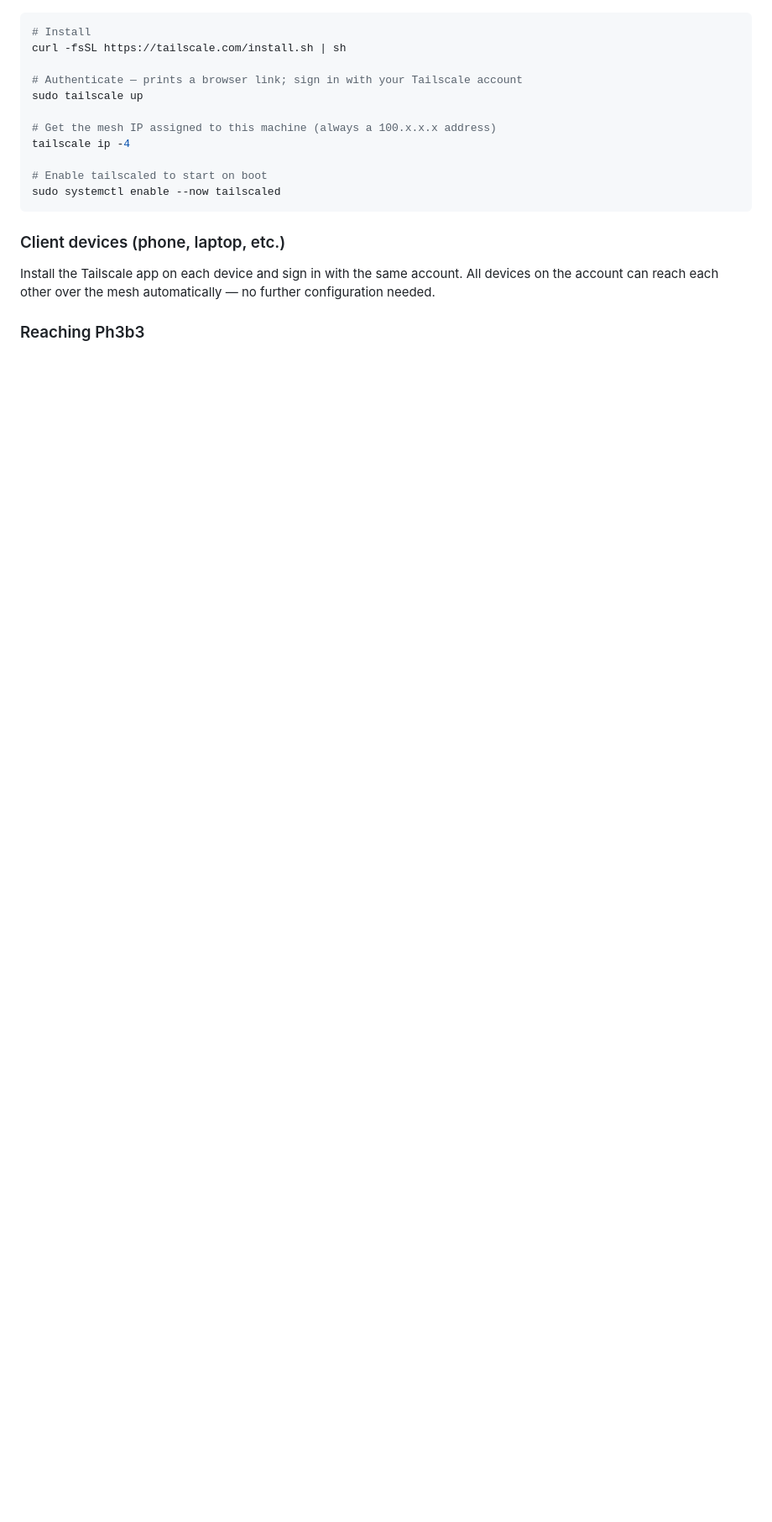
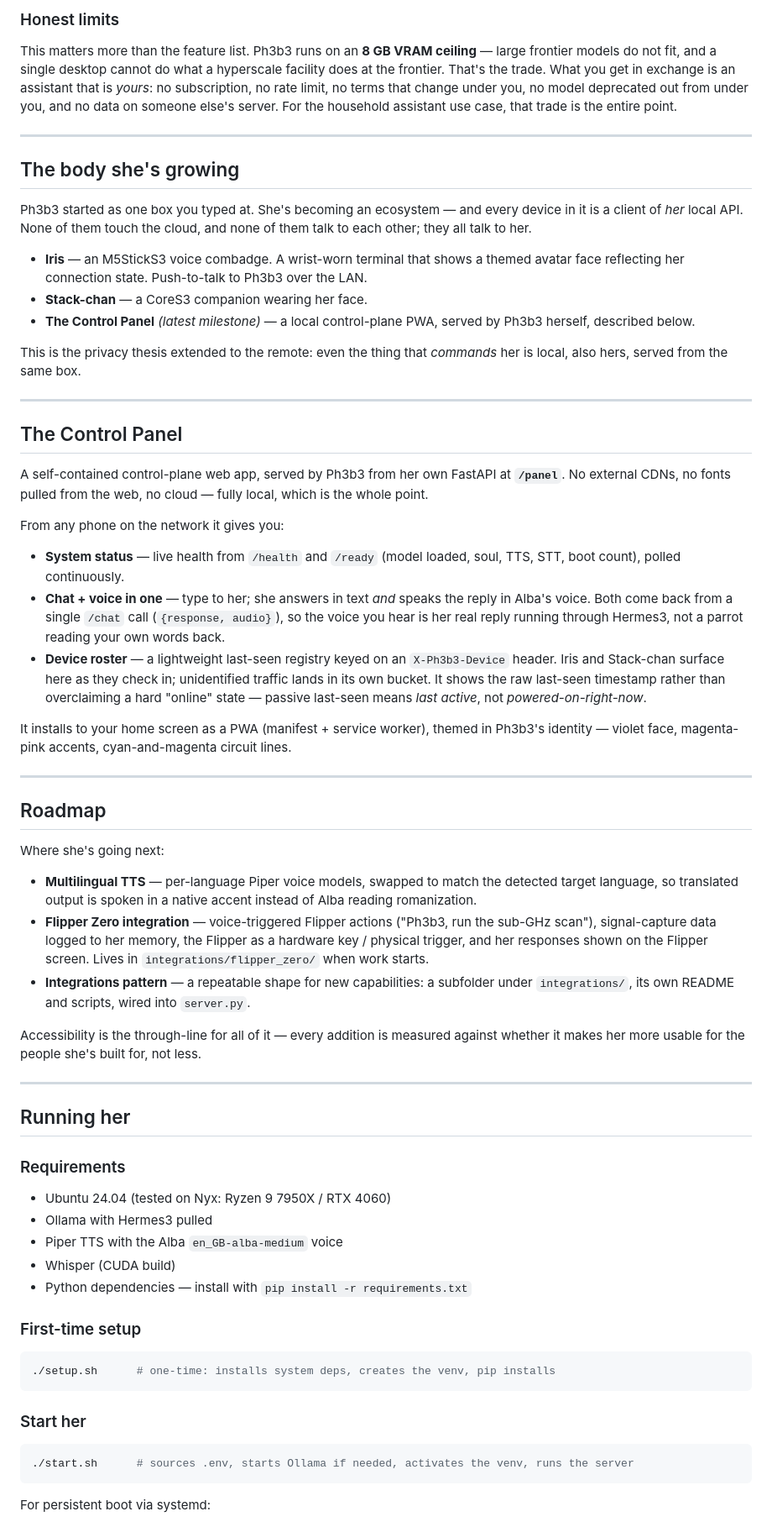
Before and after one commit to Astroson111/ph3b3, a Markdown page: README.md, the part around one of its changes. Shown at 84% size. GitHub-like rendering; blank space fills up the shorter version.

````diff
--- a/README.md
+++ b/README.md
@@ -44,21 +57,68 @@ Ph3b3 runs on your home machine, but you don't have to be home to use her.
+### Honest limits
+
+This matters more than the feature list. Ph3b3 runs on an **8 GB VRAM ceiling** — large frontier models do not fit, and a single desktop cannot do what a hyperscale facility does at the frontier. That's the trade. What you get in exchange is an assistant that is *yours*: no subscription, no rate limit, no terms that change under you, no model deprecated out from under you, and no data on someone else's server. For the household assistant use case, that trade is the entire point.
+
+---
+
+## The body she's growing
+
+Ph3b3 started as one box you typed at. She's becoming an ecosystem — and every device in it is a client of *her* local API. None of them touch the cloud, and none of them talk to each other; they all talk to her.
+
+- **Iris** — an M5StickS3 voice combadge. A wrist-worn terminal that shows a themed avatar face reflecting her connection state. Push-to-talk to Ph3b3 over the LAN.
+- **Stack-chan** — a CoreS3 companion wearing her face.
+- **The Control Panel** *(latest milestone)* — a local control-plane PWA, served by Ph3b3 herself, described below.
+
+This is the privacy thesis extended to the remote: even the thing that *commands* her is local, also hers, served from the same box.
+
+---
+
+## The Control Panel
+
+A self-contained control-plane web app, served by Ph3b3 from her own FastAPI at **`/panel`**. No external CDNs, no fonts pulled from the web, no cloud — fully local, which is the whole point.
+
+From any phone on the network it gives you:
+
+- **System status** — live health from `/health` and `/ready` (model loaded, soul, TTS, STT, boot count), polled continuously.
+- **Chat + voice in one** — type to her; she answers in text *and* speaks the reply in Alba's voice. Both come back from a single `/chat` call (`{response, audio}`), so the voice you hear is her real reply running through Hermes3, not a parrot reading your own words back.
+- **Device roster** — a lightweight last-seen registry keyed on an `X-Ph3b3-Device` header. Iris and Stack-chan surface here as they check in; unidentified traffic lands in its own bucket. It shows the raw last-seen timestamp rather than overclaiming a hard "online" state — passive last-seen means *last active*, not *powered-on-right-now*.
+
+It installs to your home screen as a PWA (manifest + service worker), themed in Ph3b3's identity — violet face, magenta-pink accents, cyan-and-magenta circuit lines.
+
+---
+
+## Roadmap
+
+Where she's going next:
+
+- **Multilingual TTS** — per-language Piper voice models, swapped to match the detected target language, so translated output is spoken in a native accent instead of Alba reading romanization.
+- **Flipper Zero integration** — voice-triggered Flipper actions ("Ph3b3, run the sub-GHz scan"), signal-capture data logged to her memory, the Flipper as a hardware key / physical trigger, and her responses shown on the Flipper screen. Lives in `integrations/flipper_zero/` when work starts.
+- **Integrations pattern** — a repeatable shape for new capabilities: a subfolder under `integrations/`, its own README and scripts, wired into `server.py`.
+
+Accessibility is the through-line for all of it — every addition is measured against whether it makes her more usable for the people she's built for, not less.
+
+---
+
+## Running her
+
+### Requirements
+
+- Ubuntu 24.04 (tested on Nyx: Ryzen 9 7950X / RTX 4060)
+- Ollama with Hermes3 pulled
+- Piper TTS with the Alba `en_GB-alba-medium` voice
+- Whisper (CUDA build)
+- Python dependencies — install with `pip install -r requirements.txt`
+
+### First-time setup
 
 ```bash
-# Install
-curl -fsSL https://tailscale.com/install.sh | sh
-
-# Authenticate — prints a browser link; sign in with your Tailscale account
-sudo tailscale up
-
-# Get the mesh IP assigned to this machine (always a 100.x.x.x address)
-tailscale ip -4
-
-# Enable tailscaled to start on boot
-sudo systemctl enable --now tailscaled
+./setup.sh      # one-time: installs system deps, creates the venv, pip installs
 ```
 
-### Client devices (phone, laptop, etc.)
+### Start her
 
-Install the Tailscale app on each device and sign in with the same account. All devices on the account can reach each other over the mesh automatically — no further configuration needed.
+```bash
+./start.sh      # sources .env, starts Ollama if needed, activates the venv, runs the server
+```
 
-### Reaching Ph3b3
+For persistent boot via systemd:
 
````
Also changed, not shown: other parts of README.md (+57 -60 lines), INSTALL.md (+46 -0 lines).
